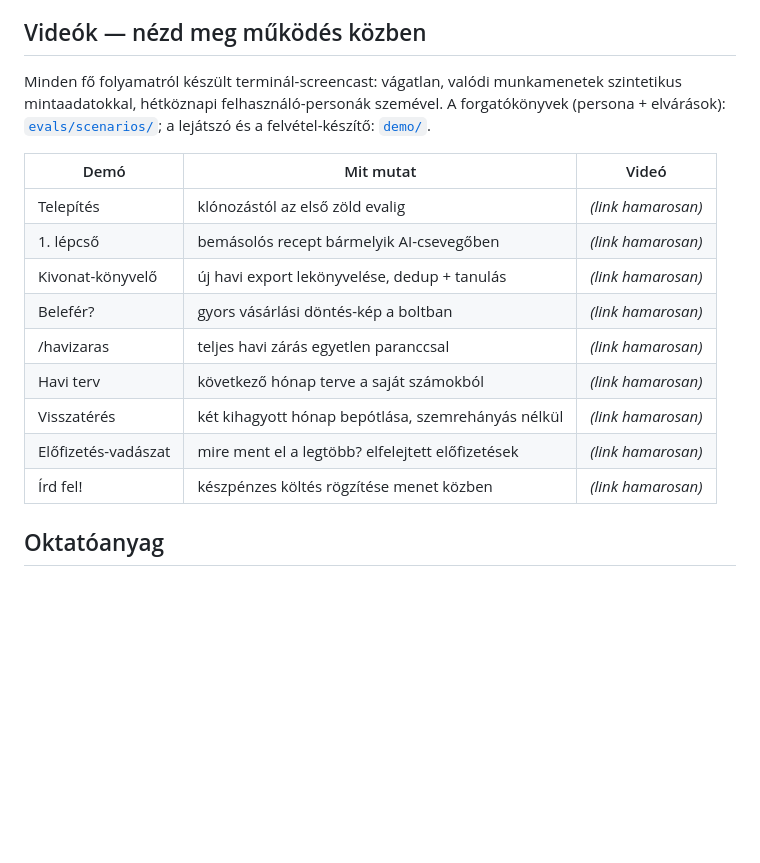
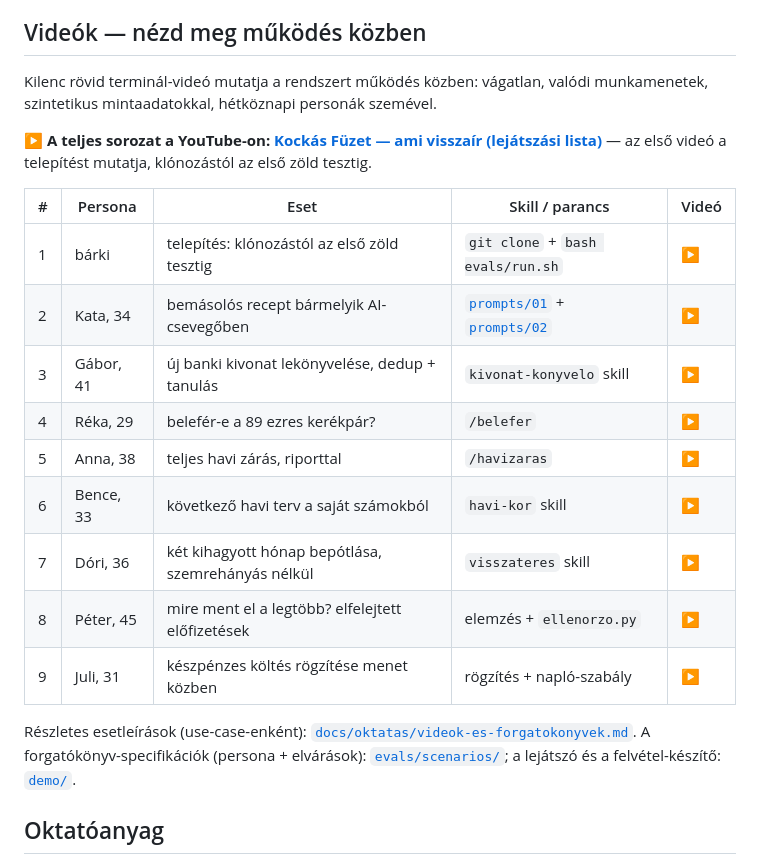
Before and after one commit to gomboczmarton/kockas-fuzet, a Markdown page: README.md, the part around the change. Rendered like a GitHub page; blank space fills up the shorter version.

```diff
--- a/README.md
+++ b/README.md
@@ -149,22 +149,34 @@ nincs lista a hátralékról — csak bepótlás, egy körben.
 
 ## Videók — nézd meg működés közben
 
-Minden fő folyamatról készült terminál-screencast: vágatlan, valódi
-munkamenetek szintetikus mintaadatokkal, hétköznapi felhasználó-personák
-szemével. A forgatókönyvek (persona + elvárások): [`evals/scenarios/`](evals/scenarios/);
+Kilenc rövid terminál-videó mutatja a rendszert működés közben: vágatlan,
+valódi munkamenetek, szintetikus mintaadatokkal, hétköznapi personák
+szemével.
+
+**▶ A teljes sorozat a YouTube-on: [Kockás Füzet — ami visszaír (lejátszási
+lista)](https://www.youtube.com/playlist?list=PLcXziGNgfisQ)** — az első
+videó a telepítést mutatja, klónozástól az első zöld tesztig.
+
+| # | Persona | Eset | Skill / parancs | Videó |
+|---|---------|------|-----------------|-------|
+| 1 | bárki | telepítés: klónozástól az első zöld tesztig | `git clone` + `bash evals/run.sh` | [▶](https://www.youtube.com/playlist?list=PLcXziGNgfisQ) |
+| 2 | Kata, 34 | bemásolós recept bármelyik AI-csevegőben | [`prompts/01`](prompts/01-kivonat-elemzes.md) + [`prompts/02`](prompts/02-havi-terv.md) | [▶](https://www.youtube.com/playlist?list=PLcXziGNgfisQ) |
+| 3 | Gábor, 41 | új banki kivonat lekönyvelése, dedup + tanulás | `kivonat-konyvelo` skill | [▶](https://www.youtube.com/playlist?list=PLcXziGNgfisQ) |
+| 4 | Réka, 29 | belefér-e a 89 ezres kerékpár? | `/belefer` | [▶](https://www.youtube.com/playlist?list=PLcXziGNgfisQ) |
+| 5 | Anna, 38 | teljes havi zárás, riporttal | `/havizaras` | [▶](https://www.youtube.com/playlist?list=PLcXziGNgfisQ) |
+| 6 | Bence, 33 | következő havi terv a saját számokból | `havi-kor` skill | [▶](https://www.youtube.com/playlist?list=PLcXziGNgfisQ) |
+| 7 | Dóri, 36 | két kihagyott hónap bepótlása, szemrehányás nélkül | `visszateres` skill | [▶](https://www.youtube.com/playlist?list=PLcXziGNgfisQ) |
+| 8 | Péter, 45 | mire ment el a legtöbb? elfelejtett előfizetések | elemzés + `ellenorzo.py` | [▶](https://www.youtube.com/playlist?list=PLcXziGNgfisQ) |
+| 9 | Juli, 31 | készpénzes költés rögzítése menet közben | rögzítés + napló-szabály | [▶](https://www.youtube.com/playlist?list=PLcXziGNgfisQ) |
+
+<!-- A ▶ linkek egyelőre a lejátszási listára mutatnak; ha megvannak az
+egyes videók URL-jei, itt és a docs/oktatas/videok-es-forgatokonyvek.md
+fájlban cserélendők videónkéntire. -->
+
+Részletes esetleírások (use-case-enként):
+[`docs/oktatas/videok-es-forgatokonyvek.md`](docs/oktatas/videok-es-forgatokonyvek.md).
+A forgatókönyv-specifikációk (persona + elvárások): [`evals/scenarios/`](evals/scenarios/);
 a lejátszó és a felvétel-készítő: [`demo/`](demo/).
-
-| Demó | Mit mutat | Videó |
-|---|---|---|
-| Telepítés | klónozástól az első zöld evalig | *(link hamarosan)* |
-| 1. lépcső | bemásolós recept bármelyik AI-csevegőben | *(link hamarosan)* |
-| Kivonat-könyvelő | új havi export lekönyvelése, dedup + tanulás | *(link hamarosan)* |
-| Belefér? | gyors vásárlási döntés-kép a boltban | *(link hamarosan)* |
-| /havizaras | teljes havi zárás egyetlen paranccsal | *(link hamarosan)* |
-| Havi terv | következő hónap terve a saját számokból | *(link hamarosan)* |
-| Visszatérés | két kihagyott hónap bepótlása, szemrehányás nélkül | *(link hamarosan)* |
-| Előfizetés-vadászat | mire ment el a legtöbb? elfelejtett előfizetések | *(link hamarosan)* |
-| Írd fel! | készpénzes költés rögzítése menet közben | *(link hamarosan)* |
 
 ## Oktatóanyag
 
```
Also changed, not shown: demo/youtube-leirasok.md (deleted, +0 -388 lines), docs/oktatas/videok-es-forgatokonyvek.md (added, +150 -0 lines).
